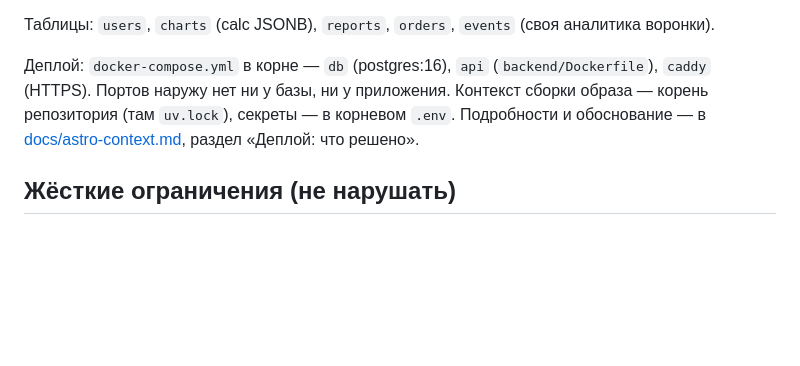
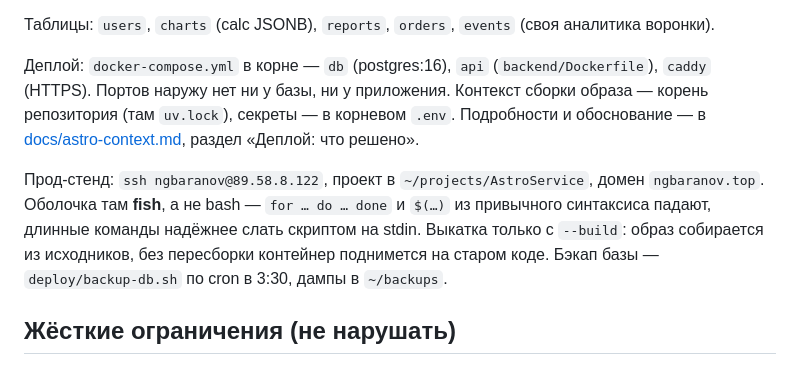
Before and after one commit to ngbaranov1970/AstroService, a Markdown page: CLAUDE.md, the part around the change. Rendered like a GitHub page; blank space fills up the shorter version.

```diff
--- a/CLAUDE.md
+++ b/CLAUDE.md
@@ -61,6 +61,13 @@ HMAC от `initData`, той же формы, что VK-шный `sign`.
 секреты — в корневом `.env`. Подробности и обоснование — в
 [docs/astro-context.md](docs/astro-context.md), раздел «Деплой: что решено».
 
+Прод-стенд: `ssh ngbaranov@89.58.8.122`, проект в
+`~/projects/AstroService`, домен `ngbaranov.top`. Оболочка там **fish**, а
+не bash — `for … do … done` и `$(…)` из привычного синтаксиса падают, длинные
+команды надёжнее слать скриптом на stdin. Выкатка только с `--build`: образ
+собирается из исходников, без пересборки контейнер поднимется на старом коде.
+Бэкап базы — `deploy/backup-db.sh` по cron в 3:30, дампы в `~/backups`.
+
 ## Жёсткие ограничения (не нарушать)
 
 - **Точность расчётов прежде всего**: сверка 10 эталонных дат с astro-seek ВЫПОЛНЕНА (карты в `backend/tests/golden/`, сверщик — `backend/scripts/seek_check.py`). Поддерживать: новые расчётные модули сверять с эталонными источниками до подключения к продукту; золотые тесты должны проходить всегда. Ошибка в домах убивает доверие мгновенно.
```
Also changed, not shown: docs/progress.md (+17 -10 lines).
